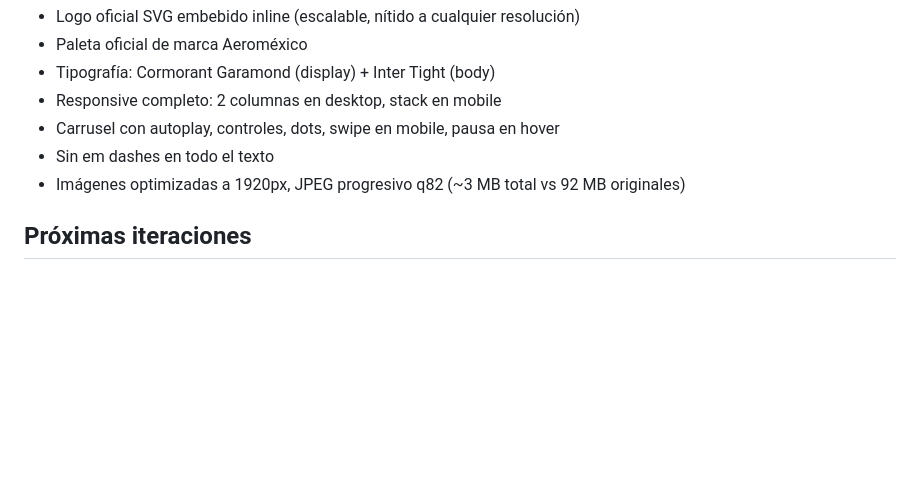
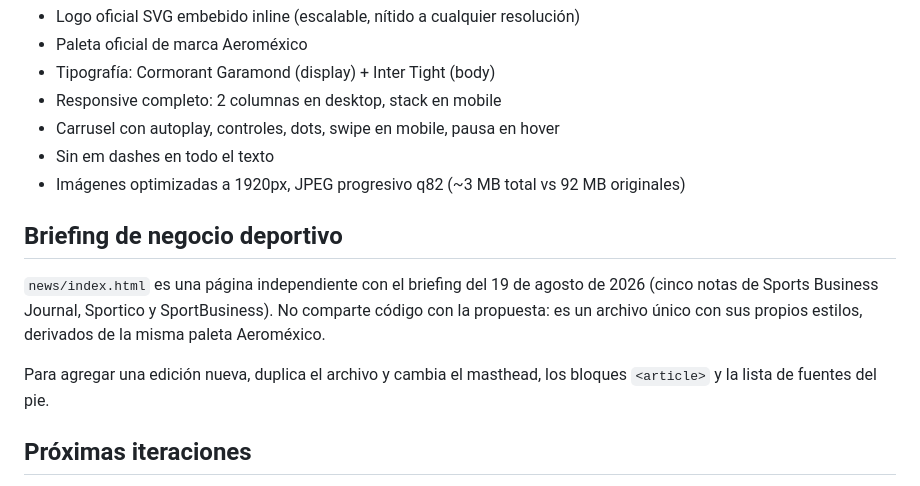
Before and after one commit to nicopizarros/broxel-cuadramacaria, a Markdown page: README.md, the part around the change. GitHub-like rendering; blank space fills up the shorter version.

Commit message:
Document the briefing page in the README
Co-Authored-By: Claude Opus 5 <noreply@anthropic.com>
Claude-Session: https://claude.ai/code/session_015twzPCgyLDzrnQNdPmCJva

```diff
--- a/README.md
+++ b/README.md
@@ -116,6 +116,12 @@ Arrastra la carpeta completa a https://app.netlify.com/drop
 - Sin em dashes en todo el texto
 - Imágenes optimizadas a 1920px, JPEG progresivo q82 (~3 MB total vs 92 MB originales)
 
+## Briefing de negocio deportivo
+
+`news/index.html` es una página independiente con el briefing del 19 de agosto de 2026 (cinco notas de Sports Business Journal, Sportico y SportBusiness). No comparte código con la propuesta: es un archivo único con sus propios estilos, derivados de la misma paleta Aeroméxico.
+
+Para agregar una edición nueva, duplica el archivo y cambia el masthead, los bloques `<article>` y la lista de fuentes del pie.
+
 ## Próximas iteraciones
 
 - Sección de calendario de concursos (fechas y sedes confirmadas)
```
